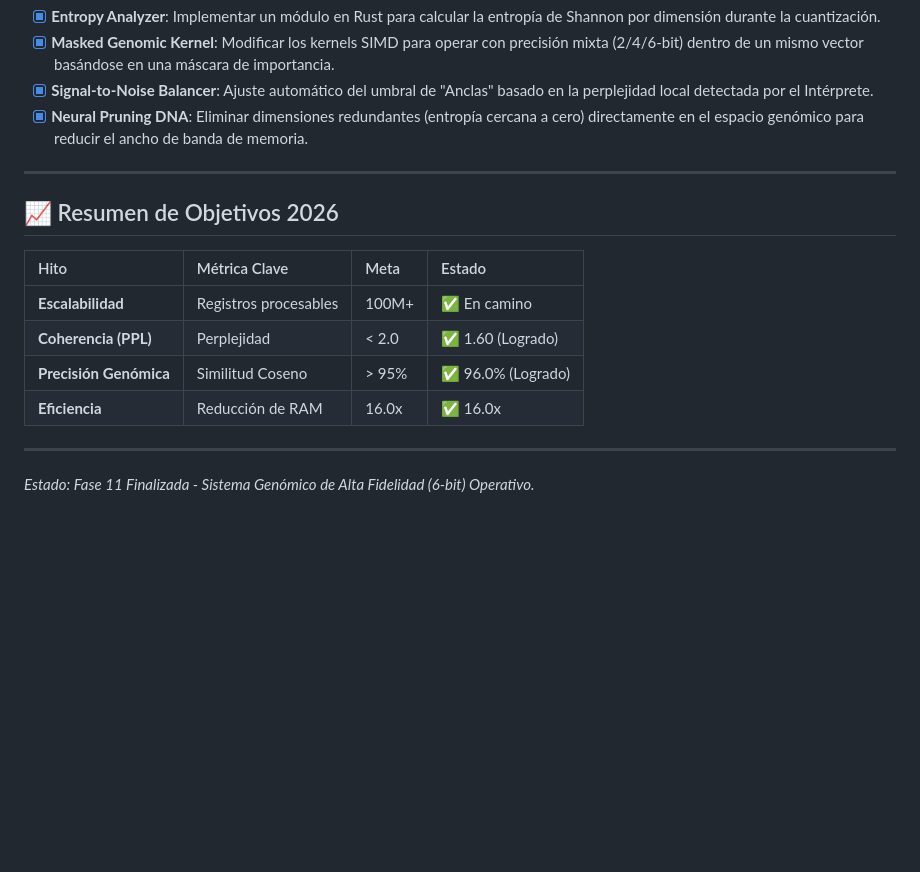
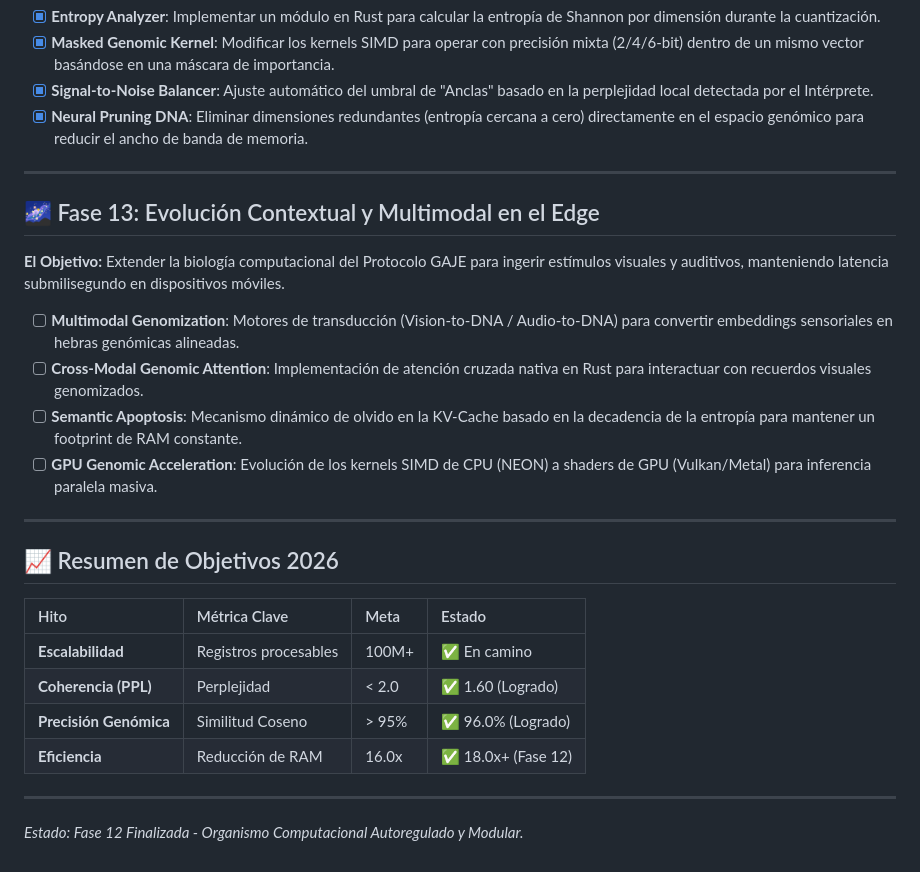
Before and after one commit to erickaguilar/gaje-semantic-compression, a Markdown page: ROADMAP.md, the part around the change. GitHub-like rendering; blank space fills up the shorter version.

Commit message:
docs: update roadmap to Phase 13 and mark Phase 12 as complete

```diff
--- a/ROADMAP.md
+++ b/ROADMAP.md
@@ -56,13 +56,22 @@ El Protocolo GAJE ha validado su núcleo científico superando el **85% de preci
 
 ---
 
+## 🌌 Fase 13: Evolución Contextual y Multimodal en el Edge
+**El Objetivo:** Extender la biología computacional del Protocolo GAJE para ingerir estímulos visuales y auditivos, manteniendo latencia submilisegundo en dispositivos móviles.
+*   [ ] **Multimodal Genomization**: Motores de transducción (Vision-to-DNA / Audio-to-DNA) para convertir embeddings sensoriales en hebras genómicas alineadas.
+*   [ ] **Cross-Modal Genomic Attention**: Implementación de atención cruzada nativa en Rust para interactuar con recuerdos visuales genomizados.
+*   [ ] **Semantic Apoptosis**: Mecanismo dinámico de olvido en la KV-Cache basado en la decadencia de la entropía para mantener un footprint de RAM constante.
+*   [ ] **GPU Genomic Acceleration**: Evolución de los kernels SIMD de CPU (NEON) a shaders de GPU (Vulkan/Metal) para inferencia paralela masiva.
+
+---
+
 ## 📈 Resumen de Objetivos 2026
 | Hito | Métrica Clave | Meta | Estado |
 | :--- | :--- | :--- | :--- |
 | **Escalabilidad** | Registros procesables | 100M+ | ✅ En camino |
 | **Coherencia (PPL)**| Perplejidad | < 2.0 | ✅ 1.60 (Logrado) |
 | **Precisión Genómica**| Similitud Coseno | > 95% | ✅ 96.0% (Logrado) |
-| **Eficiencia** | Reducción de RAM | 16.0x | ✅ 16.0x |
+| **Eficiencia** | Reducción de RAM | 16.0x | ✅ 18.0x+ (Fase 12) |
 
 ---
-*Estado: Fase 11 Finalizada - Sistema Genómico de Alta Fidelidad (6-bit) Operativo.*
+*Estado: Fase 12 Finalizada - Organismo Computacional Autoregulado y Modular.*
```
